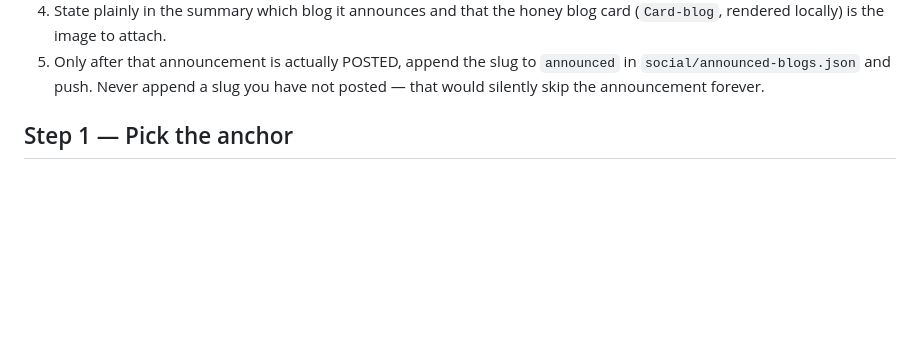
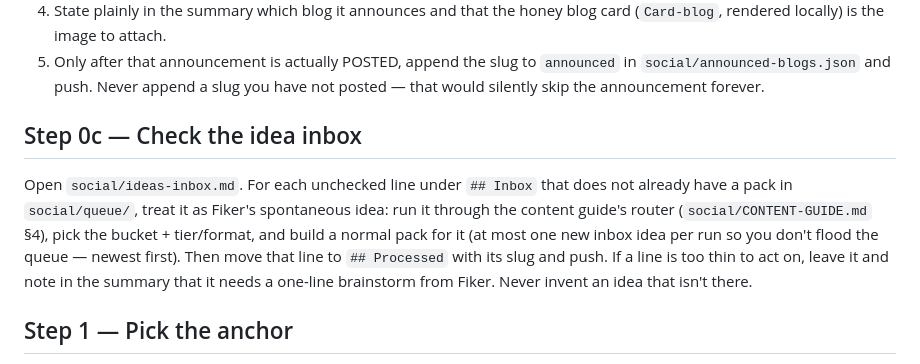
Before and after one commit to Fiker-dev/lulidigital, a Markdown page: routines/social-team-routine.md, the part around the change. GitHub-like rendering; blank space fills up the shorter version.

```diff
--- a/routines/social-team-routine.md
+++ b/routines/social-team-routine.md
@@ -67,6 +67,16 @@ announcing it.
    `announced` in `social/announced-blogs.json` and push. Never append a
    slug you have not posted — that would silently skip the announcement
    forever.
+
+## Step 0c — Check the idea inbox
+Open `social/ideas-inbox.md`. For each unchecked line under `## Inbox` that
+does not already have a pack in `social/queue/`, treat it as Fiker's
+spontaneous idea: run it through the content guide's router
+(`social/CONTENT-GUIDE.md` §4), pick the bucket + tier/format, and build a
+normal pack for it (at most one new inbox idea per run so you don't flood the
+queue — newest first). Then move that line to `## Processed` with its slug and
+push. If a line is too thin to act on, leave it and note in the summary that it
+needs a one-line brainstorm from Fiker. Never invent an idea that isn't there.
 
 ## Step 1 — Pick the anchor
 1. Read `scripts/lana-memory.json` → `latest_live_post`, and check
```
Also changed, not shown: social/CONTENT-GUIDE.md (+26 -0 lines), social/ideas-inbox.md (added, +16 -0 lines).
